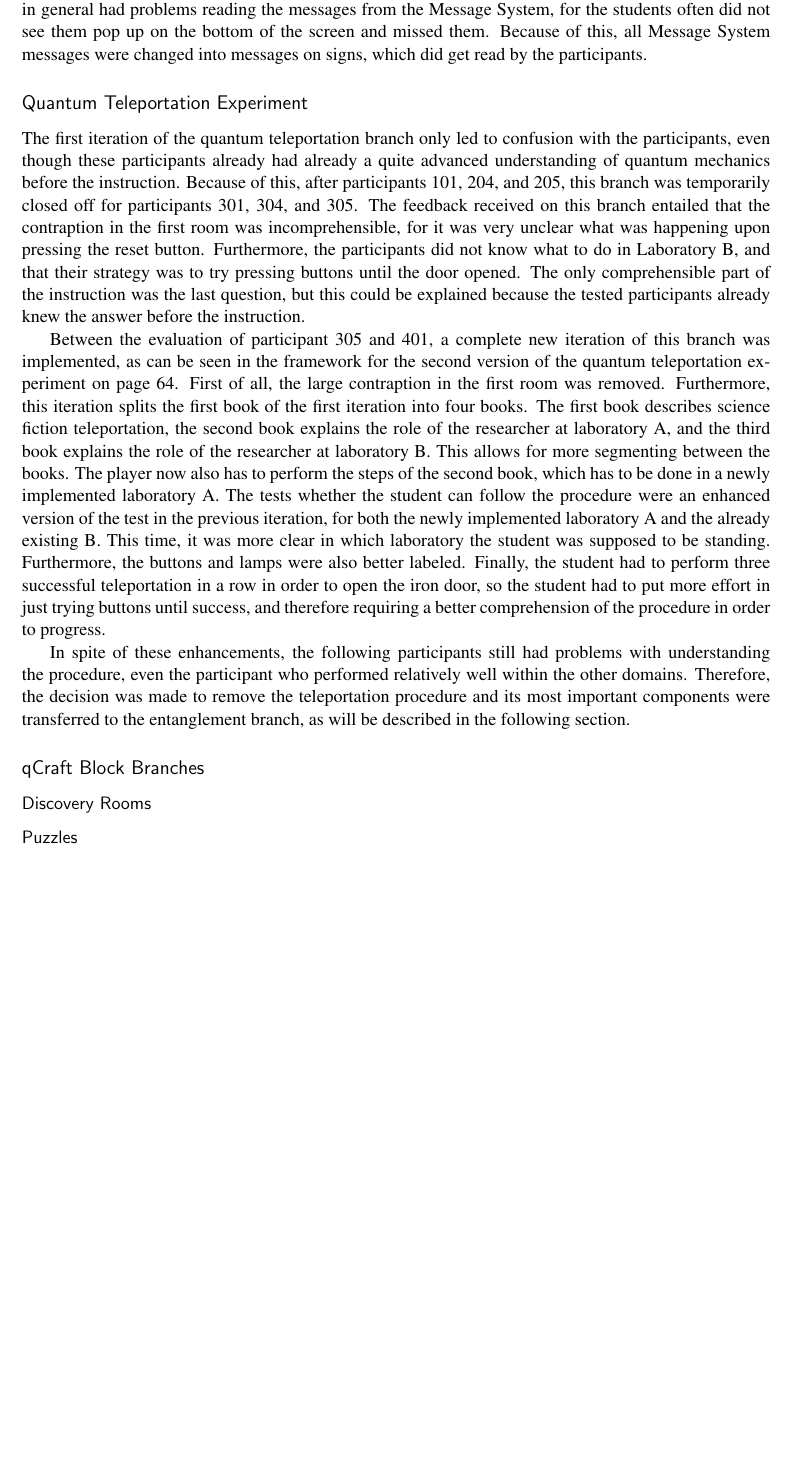
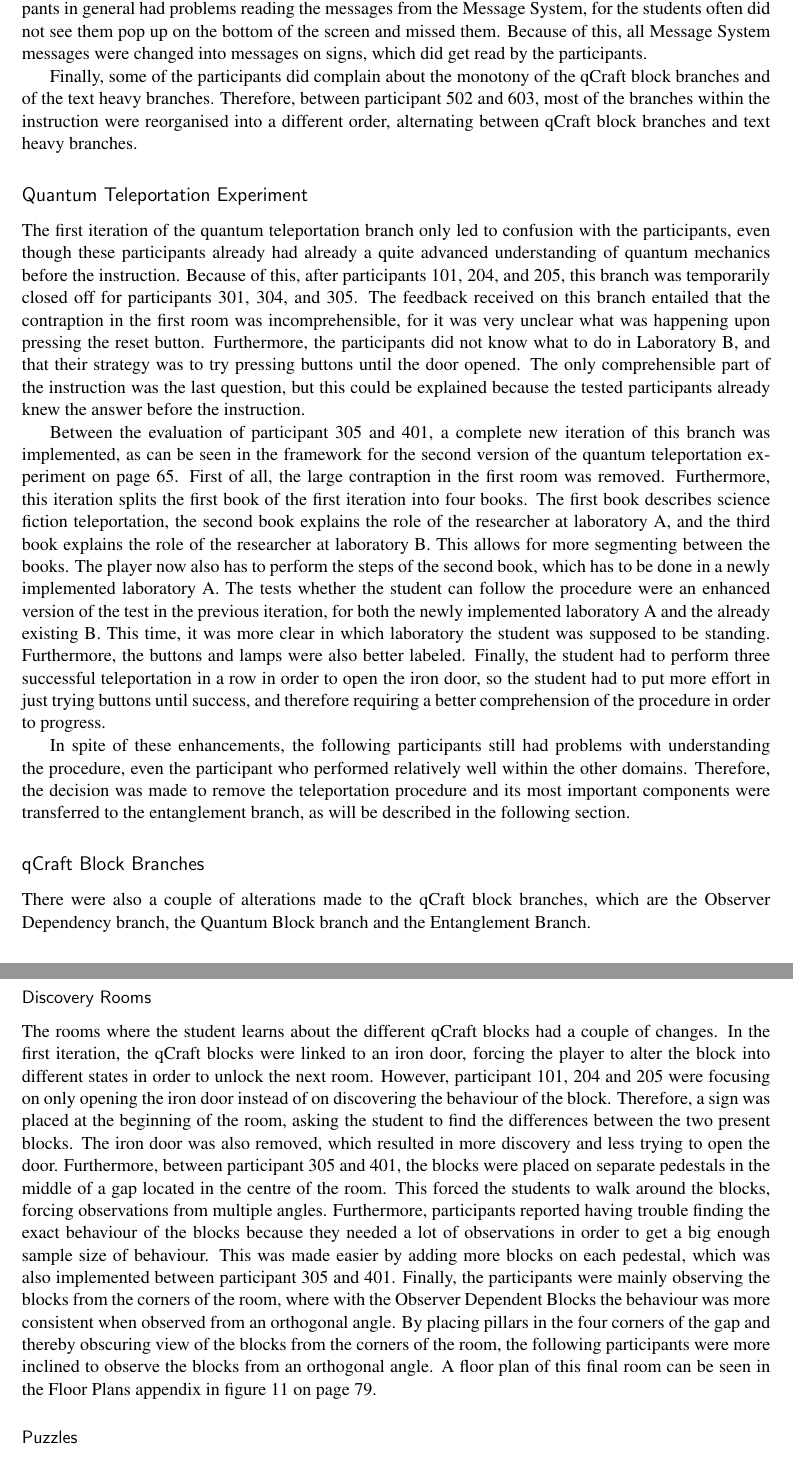
Before and after one commit to mcvdenk/Bachelor-Thesis, a LaTeX thesis (Thesis.tex): part of page 35 of 82 before the commit and two parts of pages 35 and 36 of 83 after it, the two joined at a grey line, cut so that both start at the same text, the shorter picture padded with empty space. Compiled offline with pdfLaTeX.

Commit message:
Added the alterations to the discovery rooms in the rapid prototyping section within the development phase

```diff
--- a/Thesis.tex
+++ b/Thesis.tex
@@ -646,9 +646,11 @@
 
 After the evaluation with participant 101, 204, and 205, the ticket system was altered. The participants complained that the long walk to the end of the hallway and back again to the entrance of the next branch was tedious and took too long. Also, the time needed for the dropper system to open the door took too long. Finally, the participants did not always know were to go next because they were disoriented after walking to the end and back. Instead having the dropper system at the end of the main hall, smaller dropper systems were placed next to the entrances of the branch. This resulted in the player having only to walk the distance to the next branch making it less tedious. Furthermore, lamps were placed at both sides of every entrance, which were activated the moment the ticket was inserted, making it easier for the player to find his way.
 
-Then, after the evaluations with participants 301, 304 and 305, some of the elements of the tutorial were removed. This entailed the removal of the entire signal room, the removal of the wooden pressure plate and the tripwire hook system within the interaction room, and the removal of the entire input blocks room. These elements were redundant for the rest of the map, and also only led to confusion of the participants. Furthermore, the participants had difficulty with the calculation within the Theory of Relativity branch. This was made easier by using a distance of 3000 km.
-
-Finally, following from the evaluations with participant 401 and 404, it was found that participants in general had problems reading the messages from the Message System, for the students often did not see them pop up on the bottom of the screen and missed them. Because of this, all Message System messages were changed into messages on signs, which did get read by the participants.
+Then, after the evaluations with participants 301, 304 and 305, some of the elements of the tutorial were removed. This entailed the removal of the entire signal room, the removal of the wooden pressure plate and the tripwire hook system within the interaction room, and the removal of the entire input blocks room. These elements were redundant for the rest of the map, and also only led to confusion of the participants. Furthermore, weeding was applied to the Theory of Relativity branch by changing its name to Classical Communication and eliminating the theory of relativity element, for the only information necessary was that particles can not travel faster than light, without understanding why this is the case. The calculation of the time needed for a message given the distance was also made easier by using a distance of 3000 km instead of 1000 km, which resulted in a time of 0.01 s instead of 0.00333 s.
+
+Furthermore, following from the evaluations with participant 401 and 404, it was found that participants in general had problems reading the messages from the Message System, for the students often did not see them pop up on the bottom of the screen and missed them. Because of this, all Message System messages were changed into messages on signs, which did get read by the participants.
+
+Finally, some of the participants did complain about the monotony of the qCraft block branches and of the text heavy branches. Therefore, between participant 502 and 603, most of the branches within the instruction were reorganised into a different order, alternating between qCraft block branches and text heavy branches.
 
 \subsection{Quantum Teleportation Experiment}
 
@@ -660,7 +662,11 @@
 
 \subsection{qCraft Block Branches}
 
+There were also a couple of alterations made to the qCraft block branches, which are the Observer Dependency branch, the Quantum Block branch and the Entanglement Branch.
+
 \subsubsection{Discovery Rooms}
+
+The rooms where the student learns about the different qCraft blocks had a couple of changes. In the first iteration, the qCraft blocks were linked to an iron door, forcing the player to alter the block into different states in order to unlock the next room. However, participant 101, 204 and 205 were focusing on only opening the iron door instead of on discovering the behaviour of the block. Therefore, a sign was placed at the beginning of the room, asking the student to find the differences between the two present blocks. The iron door was also removed, which resulted in more discovery and less trying to open the door. Furthermore, between participant 305 and 401, the blocks were placed on separate pedestals in the middle of a gap located in the centre of the room. This forced the students to walk around the blocks, forcing observations from multiple angles. Furthermore, participants reported having trouble finding the exact behaviour of the blocks because they needed a lot of observations in order to get a big enough sample size of behaviour. This was made easier by adding more blocks on each pedestal, which was also implemented between participant 305 and 401. Finally, the participants were mainly observing the blocks from the corners of the room, where with the Observer Dependent Blocks the behaviour was more consistent when observed from an orthogonal angle. By placing pillars in the four corners of the gap and thereby obscuring view of the blocks from the corners of the room, the following participants were more inclined to observe the blocks from an orthogonal angle. A floor plan of this final room can be seen in the Floor Plans appendix in figure~\ref{fig:qcraftblockrooms} on page~\pageref{fig:qcraftblockrooms}.
 
 \subsubsection{Puzzles}
 
```
Also changed, not shown: Thesis.tex (2 more changed lines), 5 other files.
